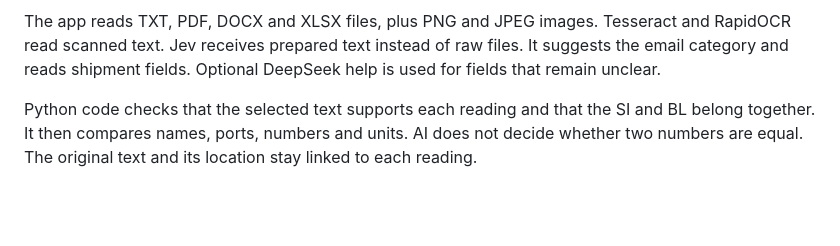
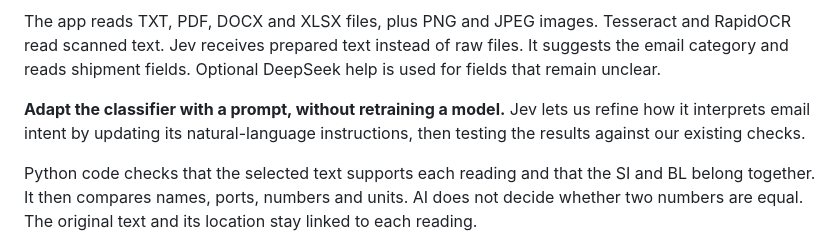
Before and after one commit to Morris-Zin/Averis-Hackathon, a Markdown page: PROJECT.md, the part around the change. GitHub-like rendering; blank space fills up the shorter version.

Commit message:
docs: highlight Jev prompt-based classifier adaptation

```diff
--- a/PROJECT.md
+++ b/PROJECT.md
@@ -171,6 +171,10 @@ The app reads TXT, PDF, DOCX and XLSX files, plus PNG and JPEG images. Tesseract
 and RapidOCR read scanned text. Jev receives prepared text instead of raw files.
 It suggests the email category and reads shipment fields. Optional DeepSeek
 help is used for fields that remain unclear.
+
+**Adapt the classifier with a prompt, without retraining a model.** Jev lets us
+refine how it interprets email intent by updating its natural-language
+instructions, then testing the results against our existing checks.
 
 Python code checks that the selected text supports each reading and that the SI
 and BL belong together. It then compares names, ports, numbers and units. AI
```
